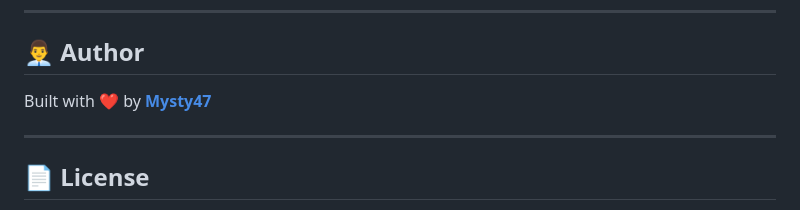
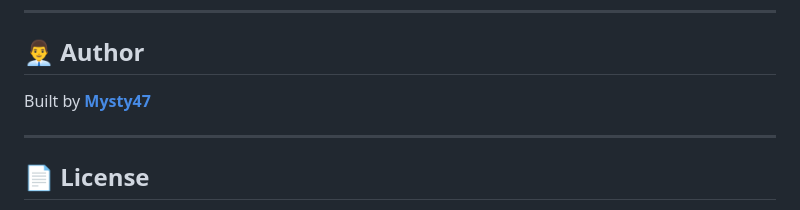
Before and after one commit to Mysty47/Password_Manager_WebApp, a Markdown page: README.md, the part around the change. Drawn GitHub-style.

Commit message:
git action test

```diff
--- a/README.md
+++ b/README.md
@@ -218,7 +218,7 @@ Interactive API documentation is available at:
 
 ## 👨‍💼 Author
 
-Built with ❤️ by **[Mysty47](https://github.com/Mysty47)**
+Built by **[Mysty47](https://github.com/Mysty47)**
 
 ---
 
```
